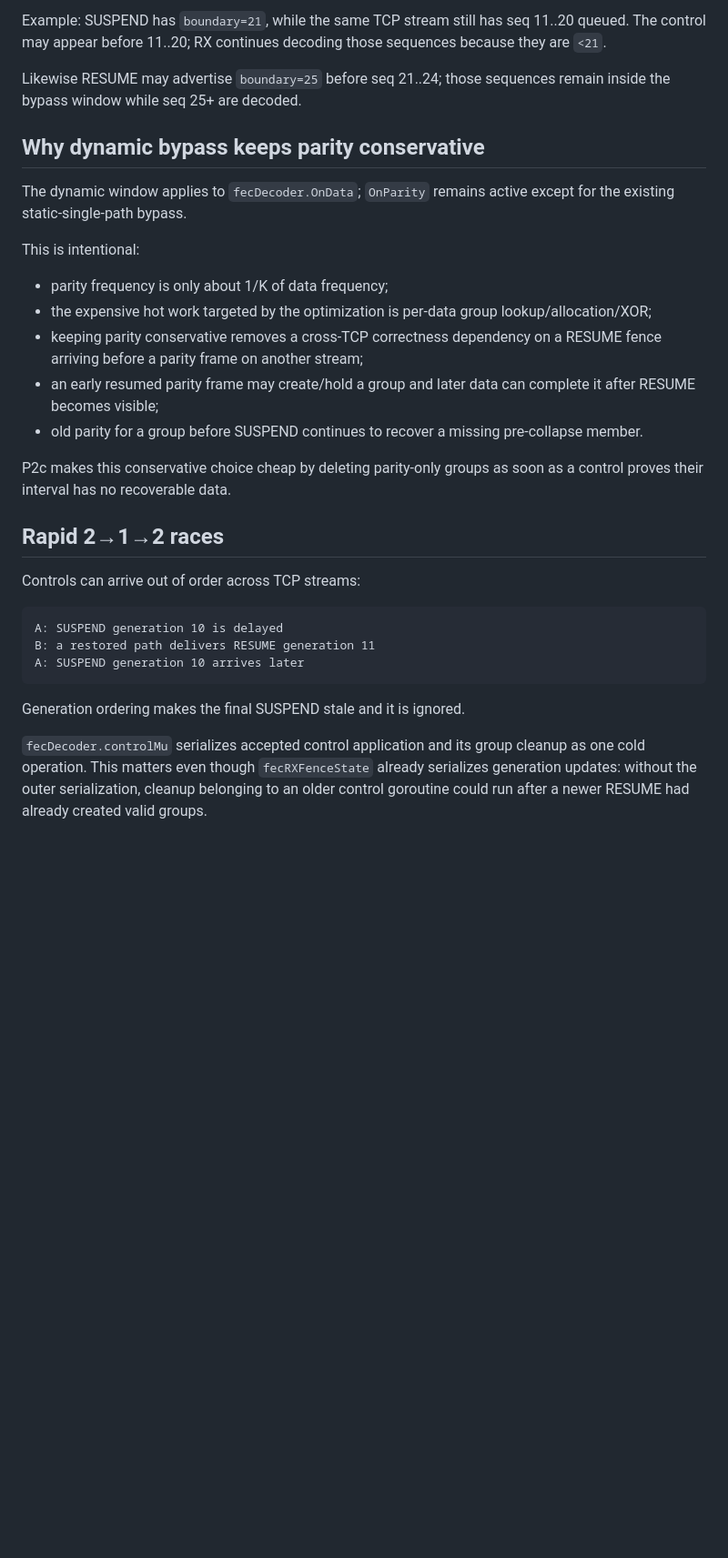
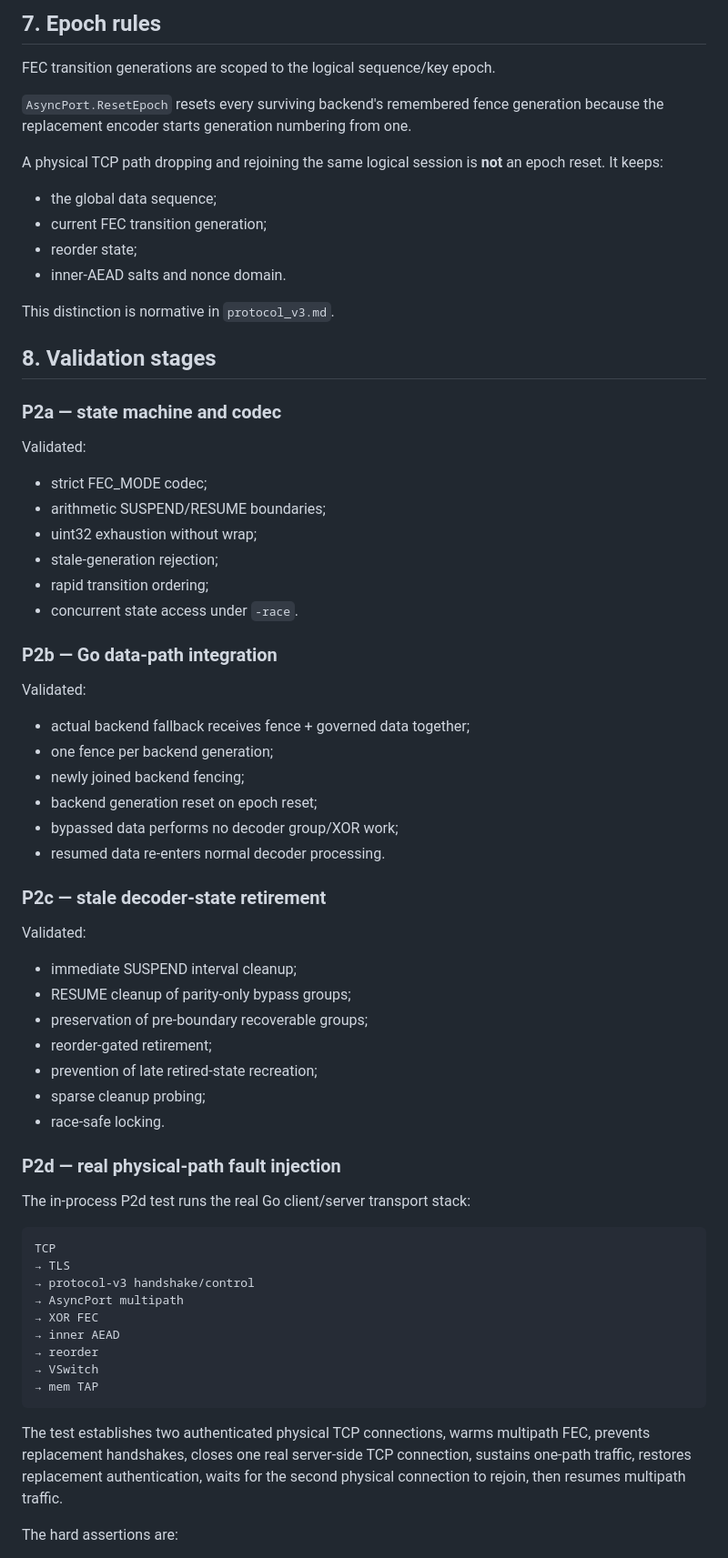
Before and after one commit to NNdroid/tlsvpn, a Markdown page: docs/dynamic_rx_fec_bypass.md, the part around one of its changes. Shown at 91% size. Rendered like a GitHub page; blank space fills up the shorter version.

````diff
--- a/docs/dynamic_rx_fec_bypass.md
+++ b/docs/dynamic_rx_fec_bypass.md
@@ -135,33 +142,72 @@ This gives several useful properties:
 
-Example: SUSPEND has `boundary=21`, while the same TCP stream still has seq 11..20 queued. The control may appear before 11..20; RX continues decoding those sequences because they are `<21`.
+## 7. Epoch rules
 
-Likewise RESUME may advertise `boundary=25` before seq 21..24; those sequences remain inside the bypass window while seq 25+ are decoded.
+FEC transition generations are scoped to the logical sequence/key epoch.
 
-## Why dynamic bypass keeps parity conservative
+`AsyncPort.ResetEpoch` resets every surviving backend's remembered fence generation because the replacement encoder starts generation numbering from one.
 
-The dynamic window applies to `fecDecoder.OnData`; `OnParity` remains active except for the existing static-single-path bypass.
+A physical TCP path dropping and rejoining the same logical session is **not** an epoch reset. It keeps:
 
-This is intentional:
+- the global data sequence;
+- current FEC transition generation;
+- reorder state;
+- inner-AEAD salts and nonce domain.
 
-- parity frequency is only about 1/K of data frequency;
-- the expensive hot work targeted by the optimization is per-data group lookup/allocation/XOR;
-- keeping parity conservative removes a cross-TCP correctness dependency on a RESUME fence arriving before a parity frame on another stream;
-- an early resumed parity frame may create/hold a group and later data can complete it after RESUME becomes visible;
-- old parity for a group before SUSPEND continues to recover a missing pre-collapse member.
+This distinction is normative in `protocol_v3.md`.
 
-P2c makes this conservative choice cheap by deleting parity-only groups as soon as a control proves their interval has no recoverable data.
+## 8. Validation stages
 
-## Rapid 2→1→2 races
+### P2a — state machine and codec
 
-Controls can arrive out of order across TCP streams:
+Validated:
 
-```
-A: SUSPEND generation 10 is delayed
-B: a restored path delivers RESUME generation 11
-A: SUSPEND generation 10 arrives later
+- strict FEC_MODE codec;
+- arithmetic SUSPEND/RESUME boundaries;
+- uint32 exhaustion without wrap;
+- stale-generation rejection;
+- rapid transition ordering;
+- concurrent state access under `-race`.
+
+### P2b — Go data-path integration
+
+Validated:
+
+- actual backend fallback receives fence + governed data together;
+- one fence per backend generation;
+- newly joined backend fencing;
+- backend generation reset on epoch reset;
+- bypassed data performs no decoder group/XOR work;
+- resumed data re-enters normal decoder processing.
+
+### P2c — stale decoder-state retirement
+
+Validated:
+
+- immediate SUSPEND interval cleanup;
+- RESUME cleanup of parity-only bypass groups;
+- preservation of pre-boundary recoverable groups;
+- reorder-gated retirement;
+- prevention of late retired-state recreation;
+- sparse cleanup probing;
+- race-safe locking.
+
+### P2d — real physical-path fault injection
+
+The in-process P2d test runs the real Go client/server transport stack:
+
+```text
+TCP
+→ TLS
+→ protocol-v3 handshake/control
+→ AsyncPort multipath
+→ XOR FEC
+→ inner AEAD
+→ reorder
+→ VSwitch
+→ mem TAP
 ```
 
-Generation ordering makes the final SUSPEND stale and it is ignored.
+The test establishes two authenticated physical TCP connections, warms multipath FEC, prevents replacement handshakes, closes one real server-side TCP connection, sustains one-path traffic, restores replacement authentication, waits for the second physical connection to rejoin, then resumes multipath traffic.
 
-`fecDecoder.controlMu` serializes accepted control application and its group cleanup as one cold operation. This matters even though `fecRXFenceState` already serializes generation updates: without the outer serialization, cleanup belonging to an older control goroutine could run after a newer RESUME had already created valid groups.
+The hard assertions are:
 
````
Also changed, not shown: other parts of docs/dynamic_rx_fec_bypass.md (+108 -141 lines).
